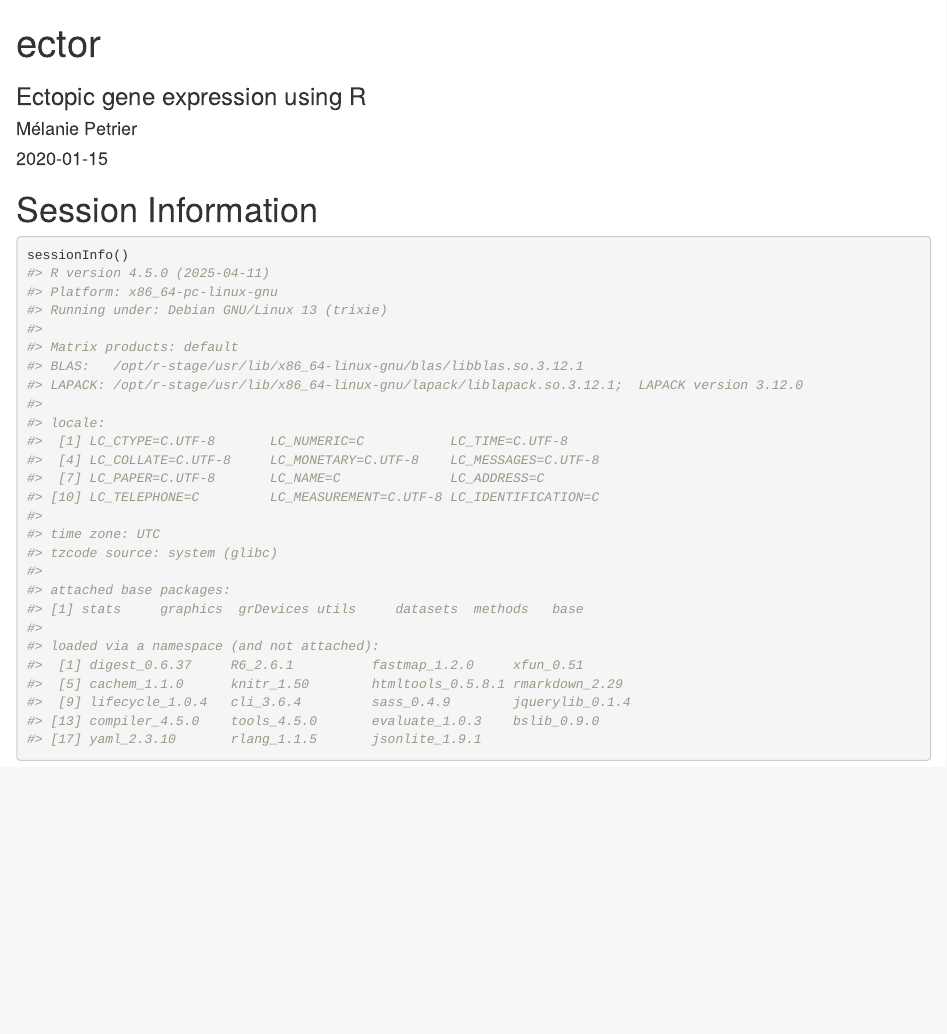
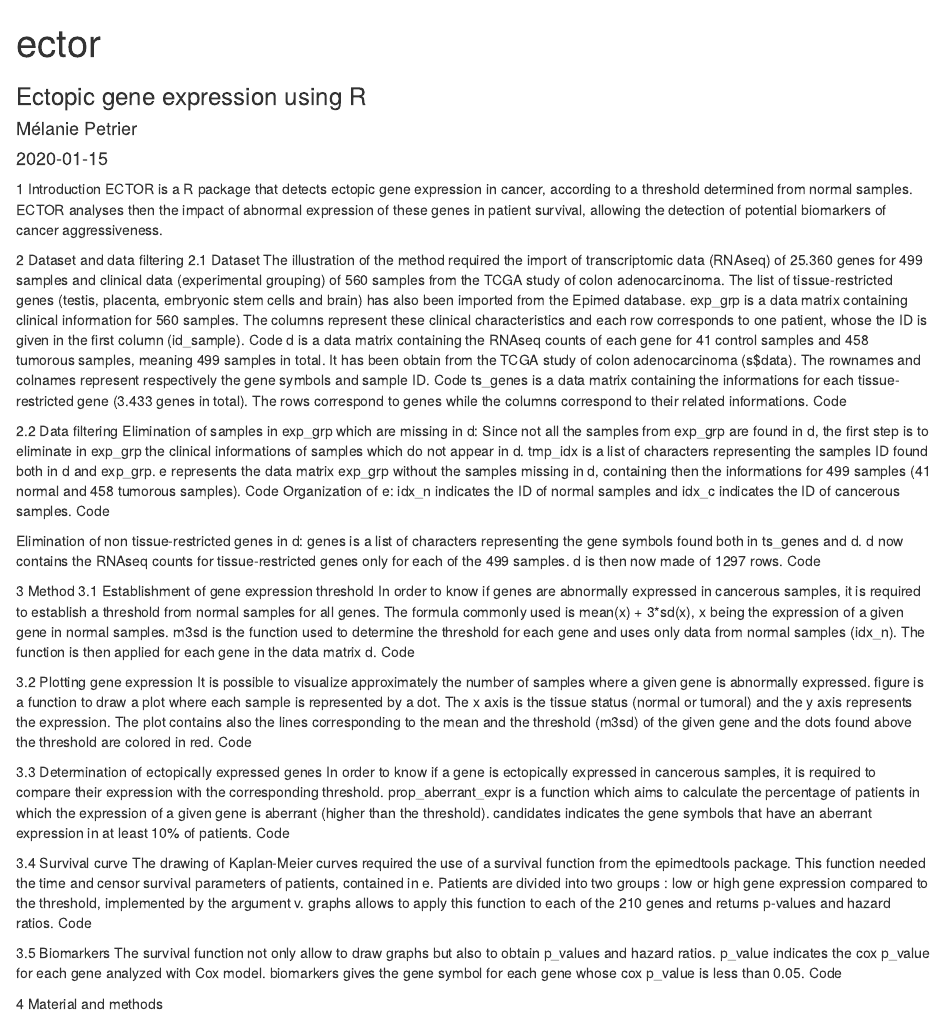
Before and after one commit to mpetrier/ector, an R Markdown document (vignettes/vignette_ector.Rmd): the page in a window 1100 px wide, from its top. Rendered offline with R 4.5, knitr and Pandoc, with nearby package versions.

Commit message:
Adding content to vignette

````diff
--- a/vignettes/vignette_ector.Rmd
+++ b/vignettes/vignette_ector.Rmd
@@ -20,6 +20,69 @@ knitr::opts_chunk$set(collapse=TRUE, comment = "#>", fig.width=9, fig.height=6,
 ```
 
 
+1 Introduction
+ECTOR is a R package that detects ectopic gene expression in cancer, according to a threshold determined from normal samples. ECTOR analyses then the impact of abnormal expression of these genes in patient survival, allowing the detection of potential biomarkers of cancer aggressiveness.
+
+2 Dataset and data filtering
+2.1 Dataset
+The illustration of the method required the import of transcriptomic data (RNAseq) of 25.360 genes for 499 samples and clinical data (experimental grouping) of 560 samples from the TCGA study of colon adenocarcinoma. The list of tissue-restricted genes (testis, placenta, embryonic stem cells and brain) has also been imported from the Epimed database.
+exp_grp is a data matrix containing clinical information for 560 samples. The columns represent these clinical characteristics and each row corresponds to one patient, whose the ID is given in the first column (id_sample).
+Code
+d  is a data matrix containing the RNAseq counts of each gene for 41 control samples and 458 tumorous samples, meaning 499 samples in total. It has been obtain from the TCGA study of colon adenocarcinoma (s$data). The rownames and colnames represent respectively the gene symbols and sample ID.
+Code
+ts_genes is a data matrix containing the informations for each tissue-restricted gene (3.433 genes in total). The rows correspond to genes while the columns correspond to their related informations.
+Code
+
+2.2 Data filtering
+Elimination of samples in exp_grp which are missing in d:
+Since not all the samples from exp_grp are found in d, the first step is to eliminate in exp_grp the clinical informations of samples which do not appear in d.
+tmp_idx is a list of characters representing the samples ID found both in d and exp_grp.
+e represents the data matrix exp_grp without the samples missing in d, containing then the informations for 499 samples (41 normal and 458 tumorous samples).
+Code
+Organization of e:
+idx_n indicates the ID of normal samples and idx_c indicates the ID of cancerous samples.
+Code
+
+Elimination of non tissue-restricted genes in d:
+genes is a list of characters representing the gene symbols found both in ts_genes and d.
+d now contains the RNAseq counts for tissue-restricted genes only for each of the 499 samples. d is then now made of 1297 rows.
+Code
+
+3 Method
+3.1 Establishment of gene expression threshold
+In order to know if genes are abnormally expressed in cancerous samples, it is required to establish a threshold from normal samples for all genes. The formula commonly used is mean(x) + 3*sd(x), x being the expression of a given gene in normal samples.
+m3sd is the function used to determine the threshold for each gene and uses only data from normal samples (idx_n). The function is then applied for each gene in the data matrix d.
+Code
+
+3.2 Plotting gene expression
+It is possible to visualize approximately the number of samples where a given gene is abnormally expressed.
+figure is a function to draw a plot where each sample is represented by a dot. The x axis is the tissue status (normal or tumoral) and the y axis represents the expression.
+The plot contains also the lines corresponding to the mean and the threshold (m3sd) of the given gene and the dots found above the threshold are colored in red.
+Code
+
+
+3.3 Determination of ectopically expressed genes
+In order to know if a gene is ectopically expressed in cancerous samples, it is required to compare their expression with the corresponding threshold.
+prop_aberrant_expr is a function which aims to calculate the percentage of patients in which the expression of a given gene is aberrant (higher than the threshold).
+candidates indicates the gene symbols that have an aberrant expression in at least 10% of patients.
+Code
+
+3.4 Survival curve
+The drawing of Kaplan-Meier curves required the use of a survival function from the epimedtools package. This function needed the time and censor survival parameters of patients, contained in e. Patients are divided into two groups : low or high gene expression compared to the threshold, implemented by the argument v.
+graphs allows to apply this function to each of the 210 genes and returns p-values and hazard ratios.
+Code
+
+3.5 Biomarkers
+The survival function not only allow to draw graphs but also to obtain p_values and hazard ratios.
+p_value indicates the cox p_value for each gene analyzed with Cox model.
+biomarkers gives the gene symbol for each gene whose cox p_value is less than 0.05.
+Code
+
+4 Material and methods
+
+
+
+
 # Session Information
 
 ```{r, results="verbatim"}
````
